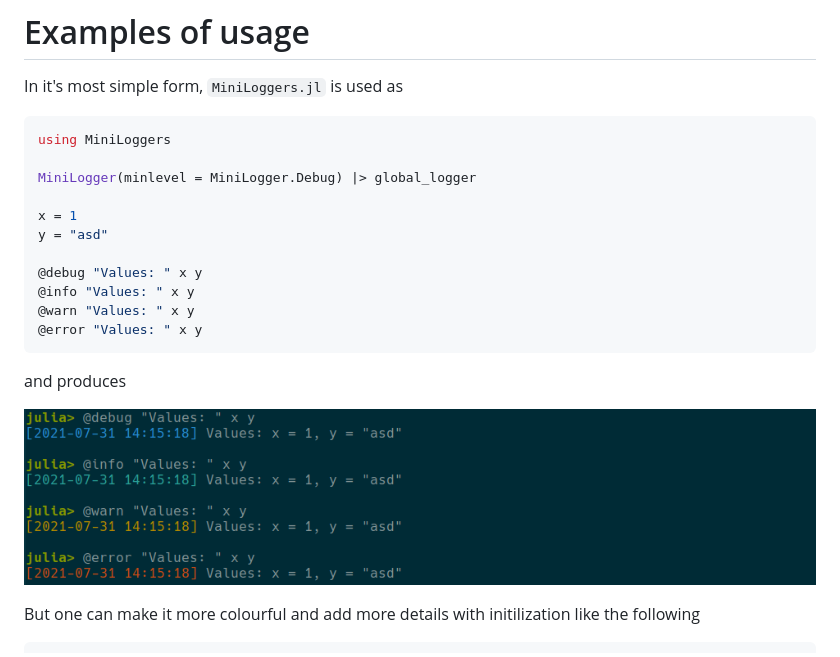
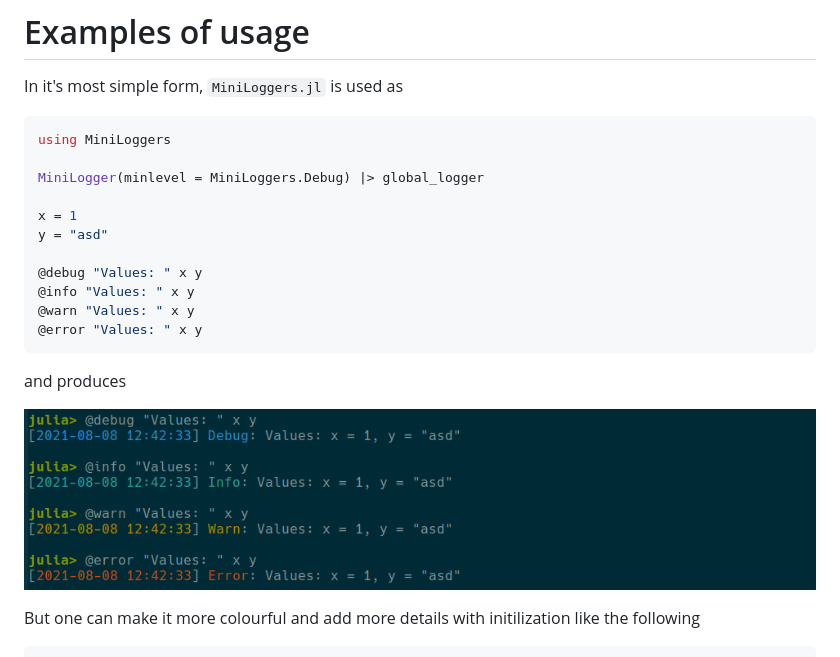
Before and after one commit to JuliaLogging/MiniLoggers.jl, a Markdown page: README.md, the part around the change. GitHub-like rendering; pictures changed too: images/default_fmt2.png (added).

````diff
--- a/README.md
+++ b/README.md
@@ -20,7 +20,7 @@ In it's most simple form, `MiniLoggers.jl` is used as
 ```julia
 using MiniLoggers
 
-MiniLogger(minlevel = MiniLogger.Debug) |> global_logger
+MiniLogger(minlevel = MiniLoggers.Debug) |> global_logger
 
 x = 1
 y = "asd"
@@ -33,7 +33,7 @@ y = "asd"
 
 and produces
 
-![default_fmt](images/default_fmt.png)
+![default_fmt](images/default_fmt2.png)
 
 But one can make it more colourful and add more details with initilization like the following
 
````
Also changed, not shown: 4 other files.
